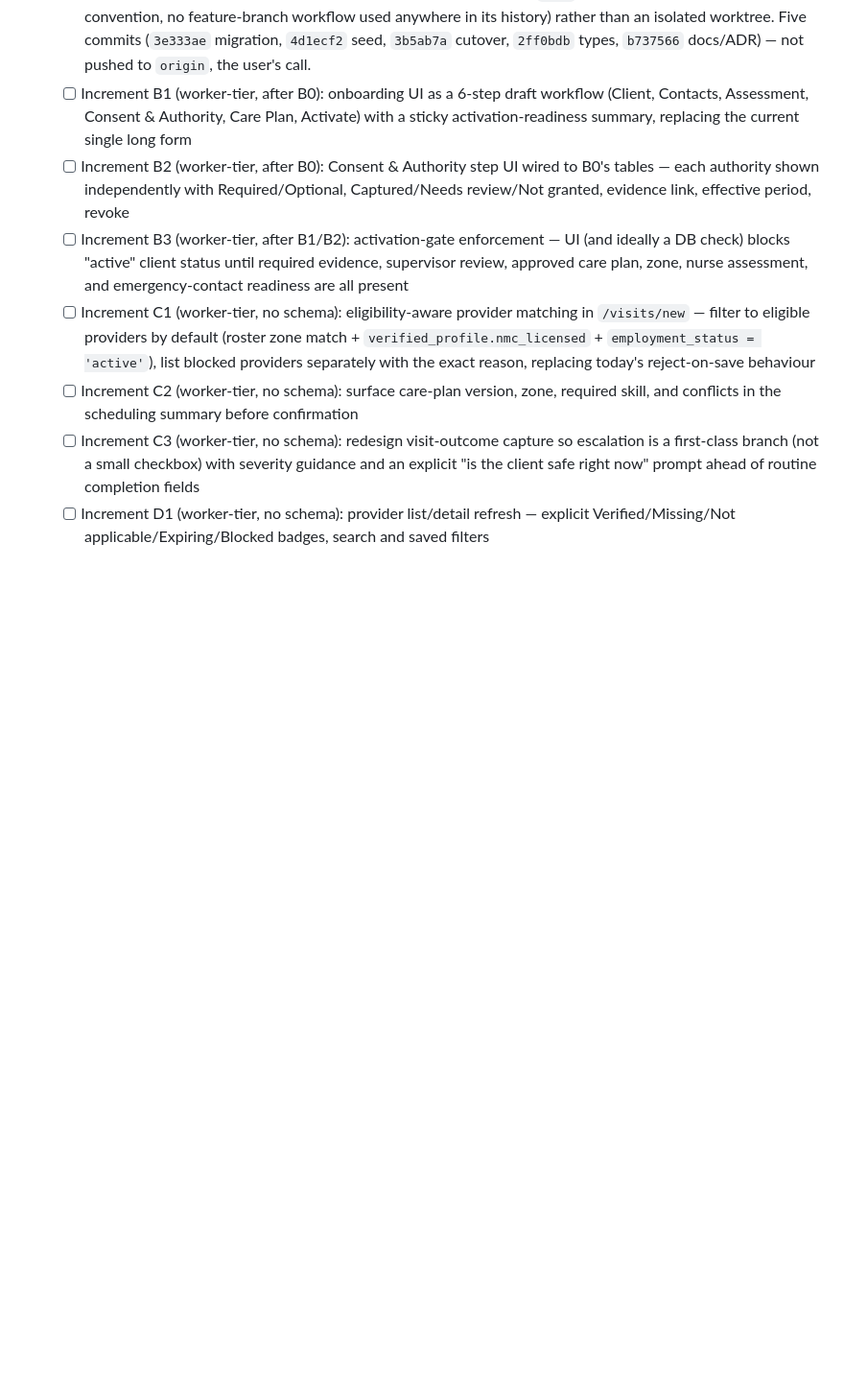
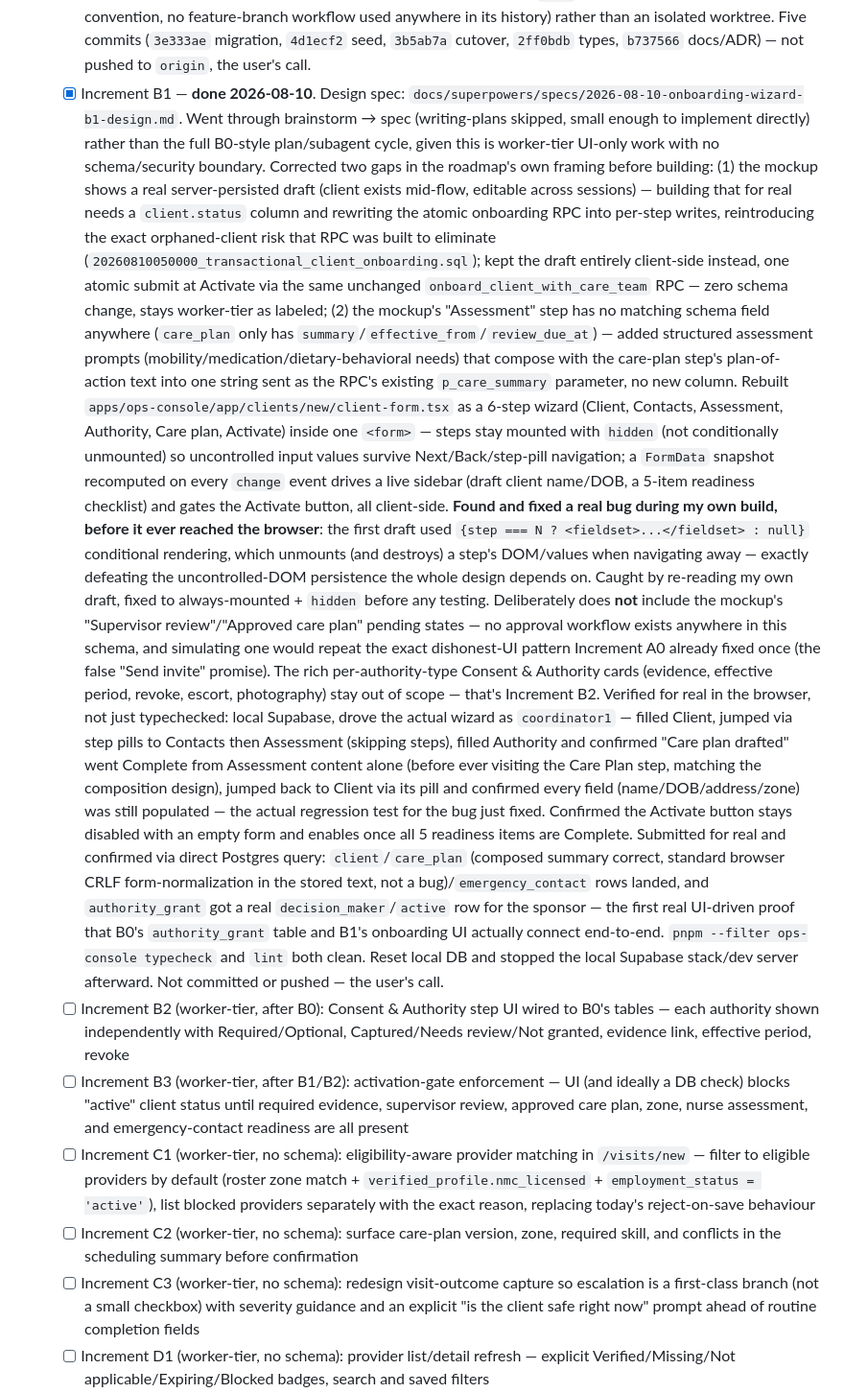
Before and after one commit to tx3805843/carebridge, a Markdown page: carebridge-roadmap.md, the part around one of its changes. Shown at 96% size. Rendered like a GitHub page; blank space fills up the shorter version.

Commit message:
Roadmap: close Increment B1, next up Increment B2
Co-Authored-By: Claude Sonnet 5 <noreply@anthropic.com>

```diff
--- a/carebridge-roadmap.md
+++ b/carebridge-roadmap.md
@@ -126,7 +126,9 @@ Last updated: 2026-08-10 (session end) — **Phase 1 app-code-complete, 2 of 3 e
   - [x] Increment B0 — **done 2026-08-10**. Ran through the full brainstorm → spec → plan → subagent-driven-execution cycle, given the schema/RLS/financial-logic scope (CLAUDE.md-gated supervisor-tier). Design spec: `docs/superpowers/specs/2026-08-10-family-authority-grants-design.md`. Plan: `docs/superpowers/plans/2026-08-10-family-authority-grants.md`. Corrected two real inaccuracies in the roadmap's own framing of this item before building: (1) of the review's 6 authority types, only `decision_maker`/`billing_responsible` were actual `client_relationship` booleans needing replacement — `escort` was net-new, `health-update`/`photography` were already `consent_grant` scopes (`clinical_detail`/`photos`, unchanged), and `emergency-contact` already has its own adequate table (`emergency_contact`, never derived from sponsor linkage, unchanged); (2) `is_billing_responsible` turned out to be load-bearing for real invoice/payment RLS and 4 app/webhook call sites, not just UI — this was financial-access-control work, not a UI-only split.
     Built `authority_grant` (`supabase/migrations/20260810070000_family_authority_grants.sql`): polymorphic table (`authority_type` ∈ decision_maker/billing_responsible/escort, `status` ∈ pending/active/revoked/rejected — same `text`+`check` convention as `consent_grant`/`credential`), self-or-staff RLS, audit trigger, backfill of every existing `client_relationship` row before the drop (no data loss, verified by row count). Full cutover in the same migration, no shim: `internal.is_billing_responsible_sponsor()`, the transactional-onboarding RPC (`onboard_client_with_care_team` — same signature, `apps/ops-console/app/clients/new/actions.ts` needed zero changes), both Stripe/Paystack webhook Edge Functions, `lib/whatsapp.ts`'s billing notifier, and `billing/[id]/actions.ts`'s invoice-creation sponsor lookup were all rewritten to read `authority_grant` instead of the two dropped booleans. `client_relationship` itself is dropped, not kept as a bare link table — confirmed it carried zero non-redundant data once the booleans moved out (`family_sponsor` already uniquely links `(user_id, client_id)`). ADR-0005 records the decision and rejected alternatives (extending `consent_grant` with new scopes; keeping `client_relationship` as an empty link table).
     Verified for real, not just typechecked: local Supabase (`supabase db reset` — confirmed the migration applies clean, `pnpm --filter @carebridge/db rls:check` passes on all 35 tables), seed data rewritten preserving the original "linked, decision-maker, but not billing-responsible" scenario (the granddaughter sponsor on client 3), and — the part that actually mattered — real role-impersonation SQL against local Postgres: the billing-responsible sponsor (`internal.is_billing_responsible_sponsor`) returns `t` for their own client and the non-billing-responsible-but-linked sponsor returns `f` for theirs (independently re-run and confirmed a second time outside the implementer subagent's own report, given this gates real money), staff sees all 11 seeded grants, an unrelated sponsor sees zero, and a direct bystander `INSERT` is rejected by RLS. `pnpm --filter ops-console typecheck` and `lint` both clean. Executed via subagent-driven-development (fresh subagent per task, two-stage spec-compliance + code-quality review after each of the 5 code-touching tasks, all passed clean on first review) — explicit consent given to commit directly to `main` (this project's established convention, no feature-branch workflow used anywhere in its history) rather than an isolated worktree. Five commits (`3e333ae` migration, `4d1ecf2` seed, `3b5ab7a` cutover, `2ff0bdb` types, `b737566` docs/ADR) — not pushed to `origin`, the user's call.
-  - [ ] Increment B1 (worker-tier, after B0): onboarding UI as a 6-step draft workflow (Client, Contacts, Assessment, Consent & Authority, Care Plan, Activate) with a sticky activation-readiness summary, replacing the current single long form
+  - [x] Increment B1 — **done 2026-08-10**. Design spec: `docs/superpowers/specs/2026-08-10-onboarding-wizard-b1-design.md`. Went through brainstorm → spec (writing-plans skipped, small enough to implement directly) rather than the full B0-style plan/subagent cycle, given this is worker-tier UI-only work with no schema/security boundary. Corrected two gaps in the roadmap's own framing before building: (1) the mockup shows a real server-persisted draft (client exists mid-flow, editable across sessions) — building that for real needs a `client.status` column and rewriting the atomic onboarding RPC into per-step writes, reintroducing the exact orphaned-client risk that RPC was built to eliminate (`20260810050000_transactional_client_onboarding.sql`); kept the draft entirely client-side instead, one atomic submit at Activate via the same unchanged `onboard_client_with_care_team` RPC — zero schema change, stays worker-tier as labeled; (2) the mockup's "Assessment" step has no matching schema field anywhere (`care_plan` only has `summary`/`effective_from`/`review_due_at`) — added structured assessment prompts (mobility/medication/dietary-behavioral needs) that compose with the care-plan step's plan-of-action text into one string sent as the RPC's existing `p_care_summary` parameter, no new column.
+    Rebuilt `apps/ops-console/app/clients/new/client-form.tsx` as a 6-step wizard (Client, Contacts, Assessment, Authority, Care plan, Activate) inside one `<form>` — steps stay mounted with `hidden` (not conditionally unmounted) so uncontrolled input values survive Next/Back/step-pill navigation; a `FormData` snapshot recomputed on every `change` event drives a live sidebar (draft client name/DOB, a 5-item readiness checklist) and gates the Activate button, all client-side. **Found and fixed a real bug during my own build, before it ever reached the browser**: the first draft used `{step === N ? <fieldset>...</fieldset> : null}` conditional rendering, which unmounts (and destroys) a step's DOM/values when navigating away — exactly defeating the uncontrolled-DOM persistence the whole design depends on. Caught by re-reading my own draft, fixed to always-mounted + `hidden` before any testing. Deliberately does **not** include the mockup's "Supervisor review"/"Approved care plan" pending states — no approval workflow exists anywhere in this schema, and simulating one would repeat the exact dishonest-UI pattern Increment A0 already fixed once (the false "Send invite" promise). The rich per-authority-type Consent & Authority cards (evidence, effective period, revoke, escort, photography) stay out of scope — that's Increment B2.
+    Verified for real in the browser, not just typechecked: local Supabase, drove the actual wizard as `coordinator1` — filled Client, jumped via step pills to Contacts then Assessment (skipping steps), filled Authority and confirmed "Care plan drafted" went Complete from Assessment content alone (before ever visiting the Care Plan step, matching the composition design), jumped back to Client via its pill and confirmed every field (name/DOB/address/zone) was still populated — the actual regression test for the bug just fixed. Confirmed the Activate button stays disabled with an empty form and enables once all 5 readiness items are Complete. Submitted for real and confirmed via direct Postgres query: `client`/`care_plan` (composed summary correct, standard browser CRLF form-normalization in the stored text, not a bug)/`emergency_contact` rows landed, and `authority_grant` got a real `decision_maker`/`active` row for the sponsor — the first real UI-driven proof that B0's `authority_grant` table and B1's onboarding UI actually connect end-to-end. `pnpm --filter ops-console typecheck` and `lint` both clean. Reset local DB and stopped the local Supabase stack/dev server afterward. Not committed or pushed — the user's call.
   - [ ] Increment B2 (worker-tier, after B0): Consent & Authority step UI wired to B0's tables — each authority shown independently with Required/Optional, Captured/Needs review/Not granted, evidence link, effective period, revoke
   - [ ] Increment B3 (worker-tier, after B1/B2): activation-gate enforcement — UI (and ideally a DB check) blocks "active" client status until required evidence, supervisor review, approved care plan, zone, nurse assessment, and emergency-contact readiness are all present
   - [ ] Increment C1 (worker-tier, no schema): eligibility-aware provider matching in `/visits/new` — filter to eligible providers by default (roster zone match + `verified_profile.nmc_licensed` + `employment_status = 'active'`), list blocked providers separately with the exact reason, replacing today's reject-on-save behaviour
```
Also changed, not shown: other parts of carebridge-roadmap.md (+1 -1 lines).
